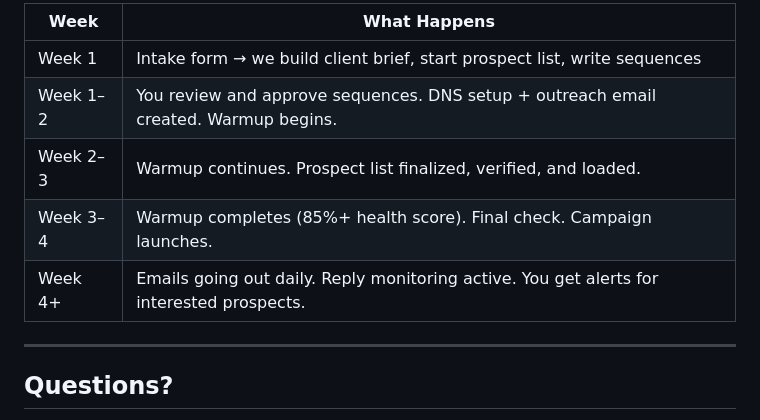
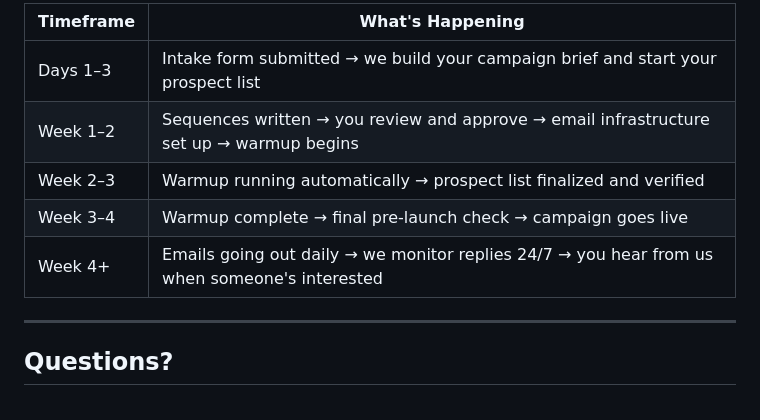
Before and after one commit to BotGob/argusreach-ops, a Markdown page: ops/client-onboarding-guide.md, the part around one of its changes. GitHub-like rendering.

```diff
--- a/ops/client-onboarding-guide.md
+++ b/ops/client-onboarding-guide.md
@@ -114,11 +128,11 @@ You can request as many edits as needed. Nothing goes out without your written s
 
-| Week | What Happens |
-|------|-------------|
-| Week 1 | Intake form → we build client brief, start prospect list, write sequences |
-| Week 1–2 | You review and approve sequences. DNS setup + outreach email created. Warmup begins. |
-| Week 2–3 | Warmup continues. Prospect list finalized, verified, and loaded. |
-| Week 3–4 | Warmup completes (85%+ health score). Final check. Campaign launches. |
-| Week 4+ | Emails going out daily. Reply monitoring active. You get alerts for interested prospects. |
+| Timeframe | What's Happening |
+|-----------|-----------------|
+| Days 1–3 | Intake form submitted → we build your campaign brief and start your prospect list |
+| Week 1–2 | Sequences written → you review and approve → email infrastructure set up → warmup begins |
+| Week 2–3 | Warmup running automatically → prospect list finalized and verified |
+| Week 3–4 | Warmup complete → final pre-launch check → campaign goes live |
+| Week 4+ | Emails going out daily → we monitor replies 24/7 → you hear from us when someone's interested |
 
 ---
 
```
Also changed, not shown: other parts of ops/client-onboarding-guide.md (+65 -51 lines).
